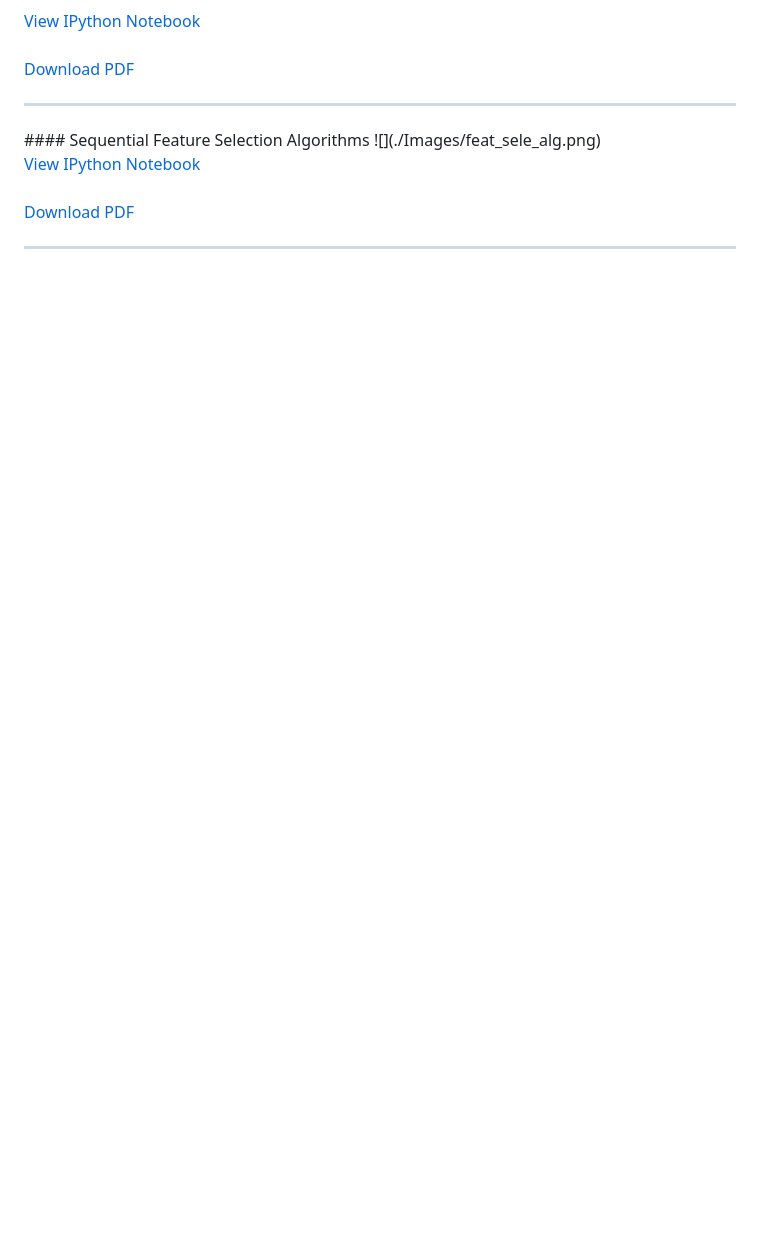
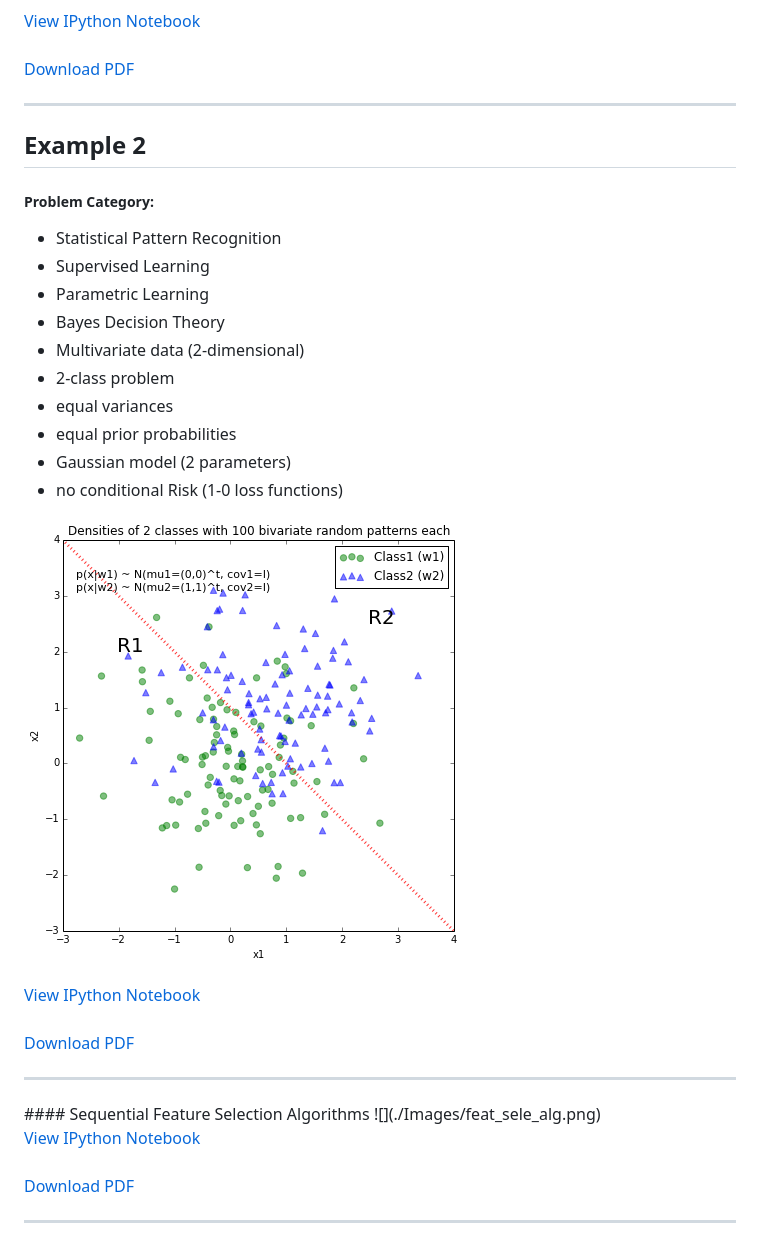
Before and after one commit to rowennetfinder555/Classification, a Markdown page: README.md, the part around the change. Rendered like a GitHub page; pictures changed too: Images/7_stat_superv_parametric.png (added); blank space fills up the shorter version.

Commit message:
ex7 w. chernoff bound

```diff
--- a/README.md
+++ b/README.md
@@ -184,7 +184,30 @@ Examples for solving pattern classification problems in Python (IPython Notebook
 <hr>
 
 
+## Example 2
 
+##### Problem Category:
+
+- Statistical Pattern Recognition
+- Supervised Learning
+- Parametric Learning
+- Bayes Decision Theory
+- Multivariate data (2-dimensional)
+- 2-class problem
+- equal variances
+- equal prior probabilities
+- Gaussian model (2 parameters)
+- no conditional Risk (1-0 loss functions)
+
+
+![](./Images/7_stat_superv_parametric.png)
+
+
+[View IPython Notebook](http://nbviewer.ipython.org/github/rasbt/pattern_classification/blob/master/stat_pattern_class/supervised/parametric/7_stat_superv_parametric.ipynb?create=1)
+<br>
+[Download PDF](https://github.com/rasbt/pattern_classification/raw/master/stat_pattern_class/supervised/parametric/7_stat_superv_parametric.pdf)
+
+<hr>
 
 
 <p><a name="seq_feat_sel_algos"></a></p>
```
Also changed, not shown: 4 other files.
